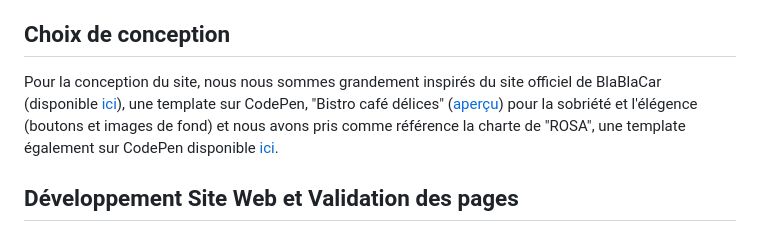
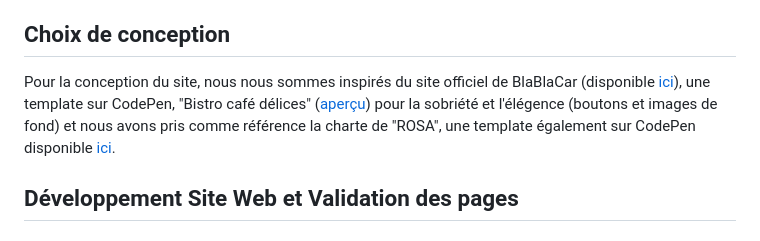
Before and after one commit to lfulcran-iut90/S1-2023-BlaBlaCar, a Markdown page: README.md, the part around the change. Drawn GitHub-style.

Commit message:
mytho rectification

```diff
--- a/README.md
+++ b/README.md
@@ -17,7 +17,7 @@ Ce dépôt correspond à un site web créé en HTML/CSS/JS dans le cadre de la S
 
 ## Choix de conception
 
-Pour la conception du site, nous nous sommes grandement inspirés du site officiel de BlaBlaCar (disponible [ici](https://www.blablacar.fr/)), une template sur CodePen, "Bistro café délices" ([aperçu](https://www.bistrocafedelices.com)) pour la sobriété et l'élégence (boutons et images de fond) et nous avons pris comme référence la charte de "ROSA", une template également sur CodePen disponible [ici](https://codepen.io/Sir_thirrygolooo/pen/PoXKOrE).
+Pour la conception du site, nous nous sommes inspirés du site officiel de BlaBlaCar (disponible [ici](https://www.blablacar.fr/)), une template sur CodePen, "Bistro café délices" ([aperçu](https://www.bistrocafedelices.com)) pour la sobriété et l'élégence (boutons et images de fond) et nous avons pris comme référence la charte de "ROSA", une template également sur CodePen disponible [ici](https://codepen.io/Sir_thirrygolooo/pen/PoXKOrE).
 
 ## Développement Site Web et Validation des pages
 
```
